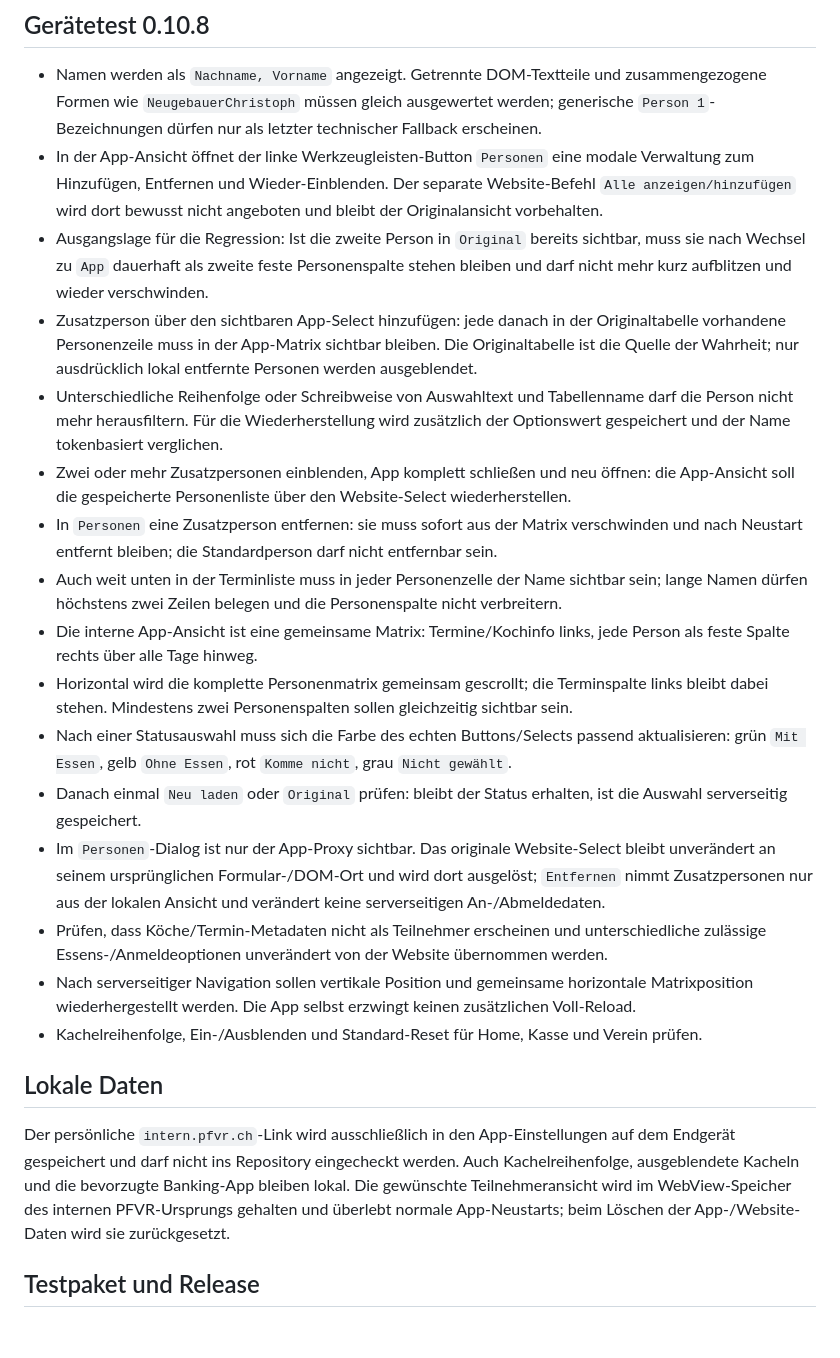
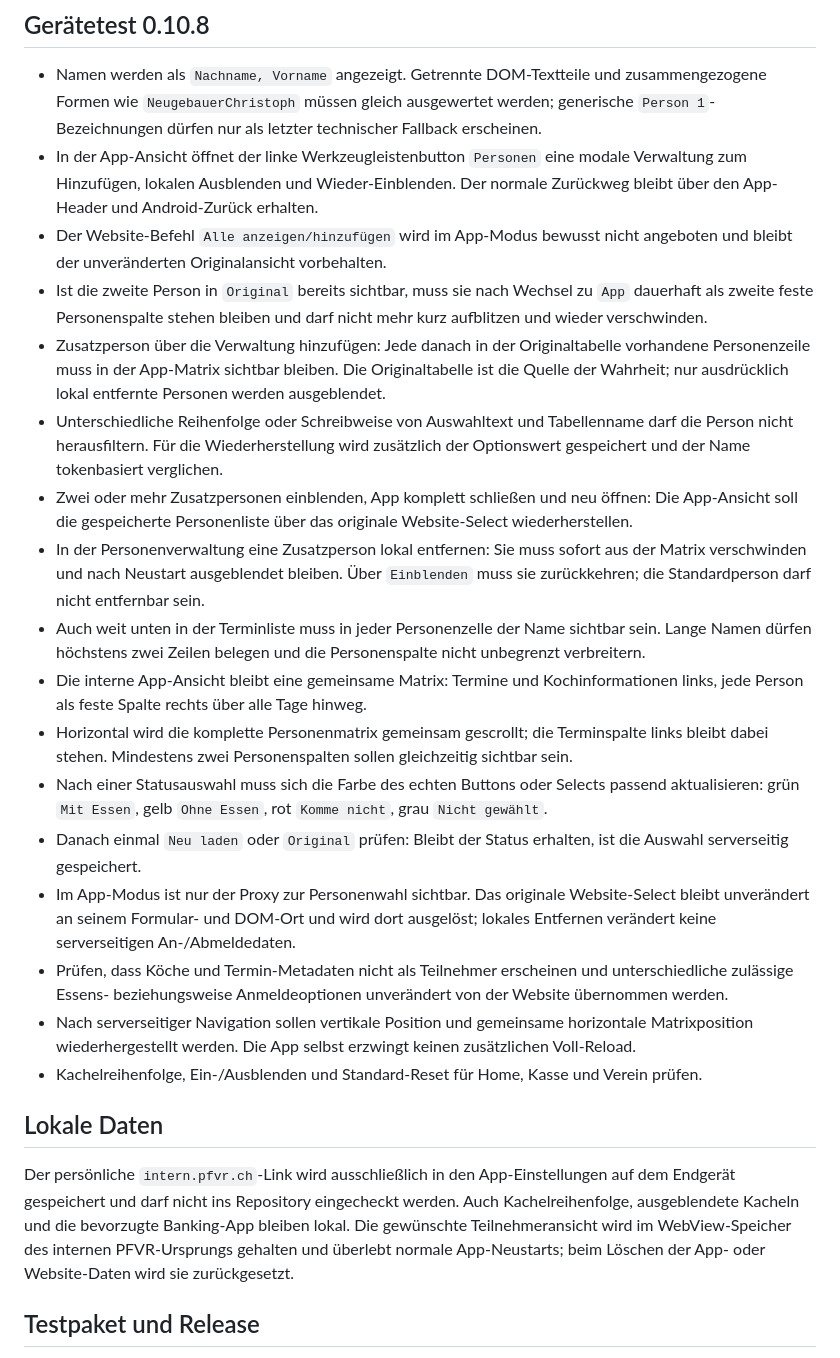
Before and after one commit to Chris171203/Pontoniere-Rheinfelden-, a Markdown page: Android/README.md, the part around the change. Rendered like a GitHub page; blank space fills up the shorter version.

Commit message:
docs: finalize 0.10.8 person-management test plan

```diff
--- a/Android/README.md
+++ b/Android/README.md
@@ -19,25 +19,26 @@ Aktuelle Android-Testversion: `0.10.8`.
 ## Gerätetest 0.10.8
 
 - Namen werden als `Nachname, Vorname` angezeigt. Getrennte DOM-Textteile und zusammengezogene Formen wie `NeugebauerChristoph` müssen gleich ausgewertet werden; generische `Person 1`-Bezeichnungen dürfen nur als letzter technischer Fallback erscheinen.
-- In der App-Ansicht öffnet der linke Werkzeugleisten-Button `Personen` eine modale Verwaltung zum Hinzufügen, Entfernen und Wieder-Einblenden. Der separate Website-Befehl `Alle anzeigen/hinzufügen` wird dort bewusst nicht angeboten und bleibt der Originalansicht vorbehalten.
-- Ausgangslage für die Regression: Ist die zweite Person in `Original` bereits sichtbar, muss sie nach Wechsel zu `App` dauerhaft als zweite feste Personenspalte stehen bleiben und darf nicht mehr kurz aufblitzen und wieder verschwinden.
-- Zusatzperson über den sichtbaren App-Select hinzufügen: jede danach in der Originaltabelle vorhandene Personenzeile muss in der App-Matrix sichtbar bleiben. Die Originaltabelle ist die Quelle der Wahrheit; nur ausdrücklich lokal entfernte Personen werden ausgeblendet.
-- Unterschiedliche Reihenfolge oder Schreibweise von Auswahltext und Tabellenname darf die Person nicht mehr herausfiltern. Für die Wiederherstellung wird zusätzlich der Optionswert gespeichert und der Name tokenbasiert verglichen.
-- Zwei oder mehr Zusatzpersonen einblenden, App komplett schließen und neu öffnen: die App-Ansicht soll die gespeicherte Personenliste über den Website-Select wiederherstellen.
-- In `Personen` eine Zusatzperson entfernen: sie muss sofort aus der Matrix verschwinden und nach Neustart entfernt bleiben; die Standardperson darf nicht entfernbar sein.
-- Auch weit unten in der Terminliste muss in jeder Personenzelle der Name sichtbar sein; lange Namen dürfen höchstens zwei Zeilen belegen und die Personenspalte nicht verbreitern.
-- Die interne App-Ansicht ist eine gemeinsame Matrix: Termine/Kochinfo links, jede Person als feste Spalte rechts über alle Tage hinweg.
+- In der App-Ansicht öffnet der linke Werkzeugleistenbutton `Personen` eine modale Verwaltung zum Hinzufügen, lokalen Ausblenden und Wieder-Einblenden. Der normale Zurückweg bleibt über den App-Header und Android-Zurück erhalten.
+- Der Website-Befehl `Alle anzeigen/hinzufügen` wird im App-Modus bewusst nicht angeboten und bleibt der unveränderten Originalansicht vorbehalten.
+- Ist die zweite Person in `Original` bereits sichtbar, muss sie nach Wechsel zu `App` dauerhaft als zweite feste Personenspalte stehen bleiben und darf nicht mehr kurz aufblitzen und wieder verschwinden.
+- Zusatzperson über die Verwaltung hinzufügen: Jede danach in der Originaltabelle vorhandene Personenzeile muss in der App-Matrix sichtbar bleiben. Die Originaltabelle ist die Quelle der Wahrheit; nur ausdrücklich lokal entfernte Personen werden ausgeblendet.
+- Unterschiedliche Reihenfolge oder Schreibweise von Auswahltext und Tabellenname darf die Person nicht herausfiltern. Für die Wiederherstellung wird zusätzlich der Optionswert gespeichert und der Name tokenbasiert verglichen.
+- Zwei oder mehr Zusatzpersonen einblenden, App komplett schließen und neu öffnen: Die App-Ansicht soll die gespeicherte Personenliste über das originale Website-Select wiederherstellen.
+- In der Personenverwaltung eine Zusatzperson lokal entfernen: Sie muss sofort aus der Matrix verschwinden und nach Neustart ausgeblendet bleiben. Über `Einblenden` muss sie zurückkehren; die Standardperson darf nicht entfernbar sein.
+- Auch weit unten in der Terminliste muss in jeder Personenzelle der Name sichtbar sein. Lange Namen dürfen höchstens zwei Zeilen belegen und die Personenspalte nicht unbegrenzt verbreitern.
+- Die interne App-Ansicht bleibt eine gemeinsame Matrix: Termine und Kochinformationen links, jede Person als feste Spalte rechts über alle Tage hinweg.
 - Horizontal wird die komplette Personenmatrix gemeinsam gescrollt; die Terminspalte links bleibt dabei stehen. Mindestens zwei Personenspalten sollen gleichzeitig sichtbar sein.
-- Nach einer Statusauswahl muss sich die Farbe des echten Buttons/Selects passend aktualisieren: grün `Mit Essen`, gelb `Ohne Essen`, rot `Komme nicht`, grau `Nicht gewählt`.
-- Danach einmal `Neu laden` oder `Original` prüfen: bleibt der Status erhalten, ist die Auswahl serverseitig gespeichert.
-- Im `Personen`-Dialog ist nur der App-Proxy sichtbar. Das originale Website-Select bleibt unverändert an seinem ursprünglichen Formular-/DOM-Ort und wird dort ausgelöst; `Entfernen` nimmt Zusatzpersonen nur aus der lokalen Ansicht und verändert keine serverseitigen An-/Abmeldedaten.
-- Prüfen, dass Köche/Termin-Metadaten nicht als Teilnehmer erscheinen und unterschiedliche zulässige Essens-/Anmeldeoptionen unverändert von der Website übernommen werden.
+- Nach einer Statusauswahl muss sich die Farbe des echten Buttons oder Selects passend aktualisieren: grün `Mit Essen`, gelb `Ohne Essen`, rot `Komme nicht`, grau `Nicht gewählt`.
+- Danach einmal `Neu laden` oder `Original` prüfen: Bleibt der Status erhalten, ist die Auswahl serverseitig gespeichert.
+- Im App-Modus ist nur der Proxy zur Personenwahl sichtbar. Das originale Website-Select bleibt unverändert an seinem Formular- und DOM-Ort und wird dort ausgelöst; lokales Entfernen verändert keine serverseitigen An-/Abmeldedaten.
+- Prüfen, dass Köche und Termin-Metadaten nicht als Teilnehmer erscheinen und unterschiedliche zulässige Essens- beziehungsweise Anmeldeoptionen unverändert von der Website übernommen werden.
 - Nach serverseitiger Navigation sollen vertikale Position und gemeinsame horizontale Matrixposition wiederhergestellt werden. Die App selbst erzwingt keinen zusätzlichen Voll-Reload.
 - Kachelreihenfolge, Ein-/Ausblenden und Standard-Reset für Home, Kasse und Verein prüfen.
 
 ## Lokale Daten
 
-Der persönliche `intern.pfvr.ch`-Link wird ausschließlich in den App-Einstellungen auf dem Endgerät gespeichert und darf nicht ins Repository eingecheckt werden. Auch Kachelreihenfolge, ausgeblendete Kacheln und die bevorzugte Banking-App bleiben lokal. Die gewünschte Teilnehmeransicht wird im WebView-Speicher des internen PFVR-Ursprungs gehalten und überlebt normale App-Neustarts; beim Löschen der App-/Website-Daten wird sie zurückgesetzt.
+Der persönliche `intern.pfvr.ch`-Link wird ausschließlich in den App-Einstellungen auf dem Endgerät gespeichert und darf nicht ins Repository eingecheckt werden. Auch Kachelreihenfolge, ausgeblendete Kacheln und die bevorzugte Banking-App bleiben lokal. Die gewünschte Teilnehmeransicht wird im WebView-Speicher des internen PFVR-Ursprungs gehalten und überlebt normale App-Neustarts; beim Löschen der App- oder Website-Daten wird sie zurückgesetzt.
 
 ## Testpaket und Release
 
```
